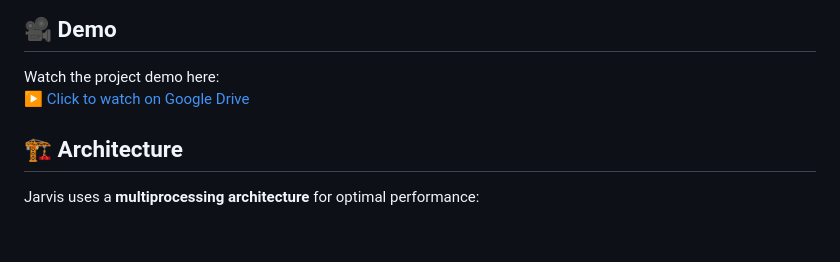
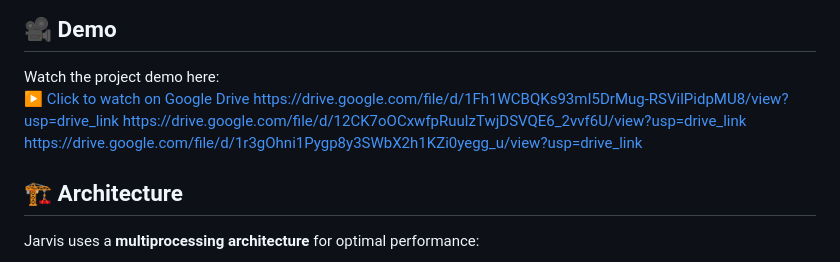
Before and after one commit to gg-2004/Jarvis, a Markdown page: README.md, the part around the change. GitHub-like rendering; blank space fills up the shorter version.

Commit message:
Update README with more demo links
Added additional demo links to the README.

```diff
--- a/README.md
+++ b/README.md
@@ -45,6 +45,9 @@ A Python-based AI assistant that listens, automates tasks, and answers queries u
 ## 🎥 Demo
 Watch the project demo here:
 [▶ Click to watch on Google Drive](https://drive.google.com/file/d/1XyBkBBKozAUZl2eCrrluOpvJMlcCnBbG/view?usp=drive_link)
+https://drive.google.com/file/d/1Fh1WCBQKs93mI5DrMug-RSVilPidpMU8/view?usp=drive_link
+https://drive.google.com/file/d/12CK7oOCxwfpRuulzTwjDSVQE6_2vvf6U/view?usp=drive_link
+https://drive.google.com/file/d/1r3gOhni1Pygp8y3SWbX2h1KZi0yegg_u/view?usp=drive_link
 
 ## 🏗️ Architecture
 
```
